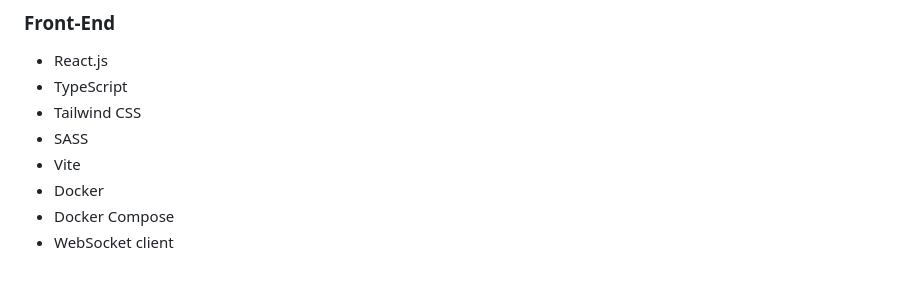
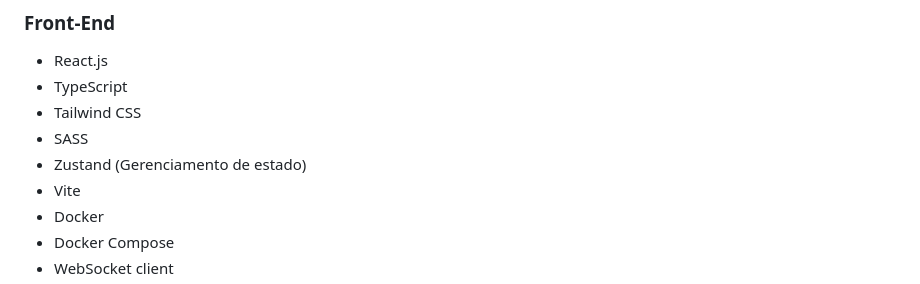
Before and after one commit to risk-place-angola/risk-place-angola, a Markdown page: README.md, the part around the change. GitHub-like rendering.

```diff
--- a/README.md
+++ b/README.md
@@ -199,6 +199,7 @@ O usuário pode receber alertas quando estiver em uma localização de risco.
 - TypeScript
 - Tailwind CSS
 - SASS
+- Zustand (Gerenciamento de estado)
 - Vite
 - Docker
 - Docker Compose
```
